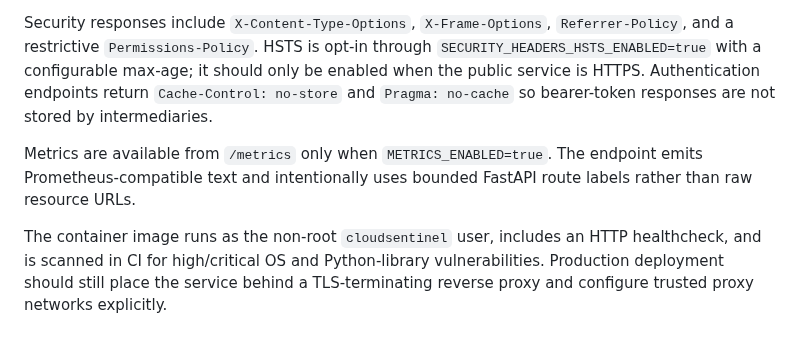
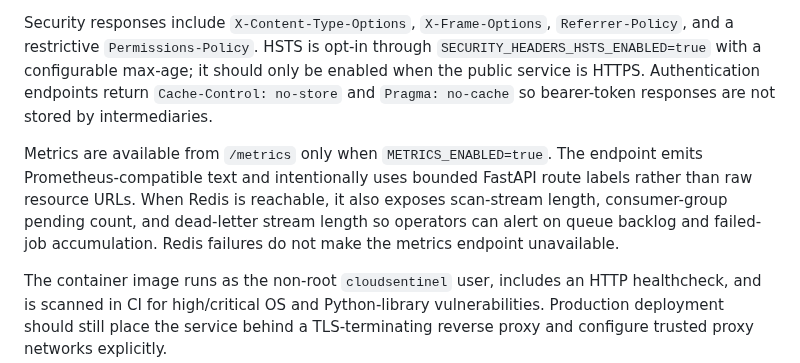
Before and after one commit to pentest-sourav/cloudsentinel, a Markdown page: docs/SAAS_READINESS.md, the part around the change. GitHub-like rendering; blank space fills up the shorter version.

Commit message:
docs: document scan queue observability

```diff
--- a/docs/SAAS_READINESS.md
+++ b/docs/SAAS_READINESS.md
@@ -218,7 +218,7 @@ API request bodies are bounded by `MAX_REQUEST_BODY_BYTES`. Rate limiting only h
 
 Security responses include `X-Content-Type-Options`, `X-Frame-Options`, `Referrer-Policy`, and a restrictive `Permissions-Policy`. HSTS is opt-in through `SECURITY_HEADERS_HSTS_ENABLED=true` with a configurable max-age; it should only be enabled when the public service is HTTPS. Authentication endpoints return `Cache-Control: no-store` and `Pragma: no-cache` so bearer-token responses are not stored by intermediaries.
 
-Metrics are available from `/metrics` only when `METRICS_ENABLED=true`. The endpoint emits Prometheus-compatible text and intentionally uses bounded FastAPI route labels rather than raw resource URLs.
+Metrics are available from `/metrics` only when `METRICS_ENABLED=true`. The endpoint emits Prometheus-compatible text and intentionally uses bounded FastAPI route labels rather than raw resource URLs. When Redis is reachable, it also exposes scan-stream length, consumer-group pending count, and dead-letter stream length so operators can alert on queue backlog and failed-job accumulation. Redis failures do not make the metrics endpoint unavailable.
 
 The container image runs as the non-root `cloudsentinel` user, includes an HTTP healthcheck, and is scanned in CI for high/critical OS and Python-library vulnerabilities. Production deployment should still place the service behind a TLS-terminating reverse proxy and configure trusted proxy networks explicitly.
 
```
